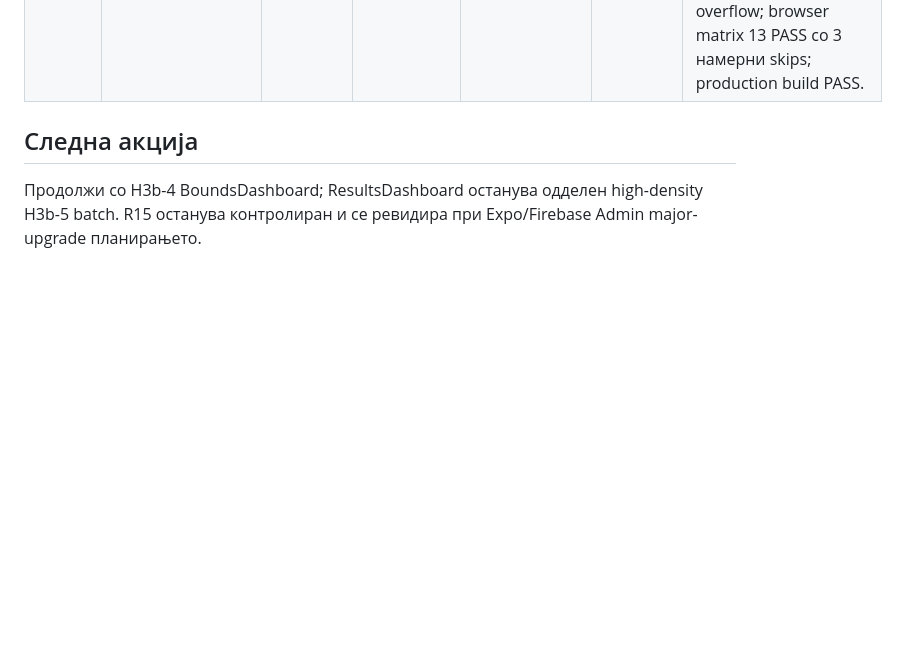
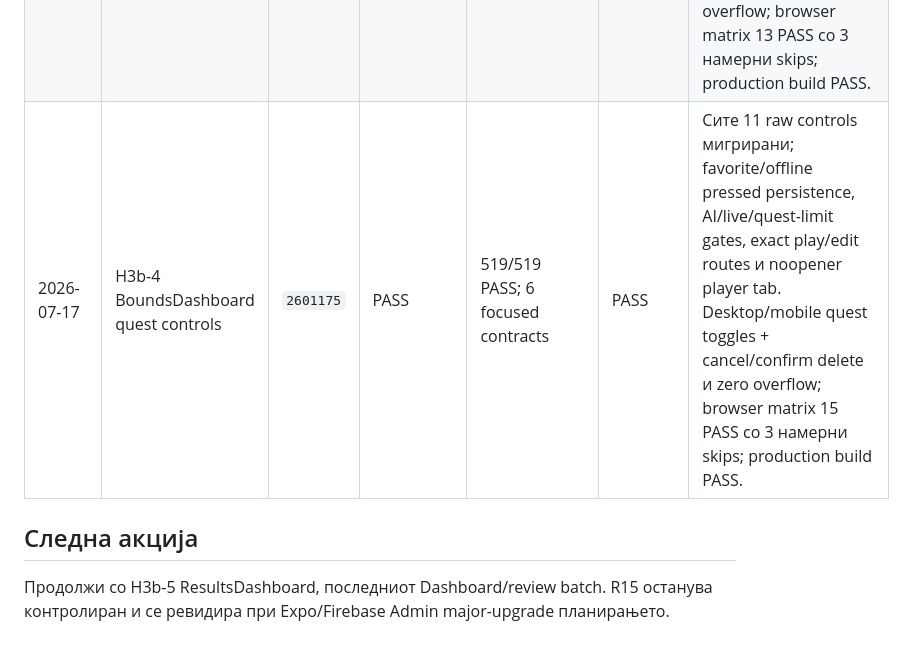
Before and after one commit to igorbogdanoski/ActionBountMKD-Pro, a Markdown page: docs/HARDENING_EXECUTION_LEDGER.md, the part around one of its changes. Drawn GitHub-style; blank space fills up the shorter version.

Commit message:
docs: close h3b bounds dashboard batch

```diff
--- a/docs/HARDENING_EXECUTION_LEDGER.md
+++ b/docs/HARDENING_EXECUTION_LEDGER.md
@@ -181,7 +181,8 @@ Batch-от е затворен само кога:
 | 2026-07-17 | H3b-1 plan usage + submission review controls | `b9e004c` | PASS | 510/510 PASS; 3 focused contracts | PASS | Upgrade routing, enterprise suppression и целосен rubric grading lifecycle; browser matrix 9 PASS со 3 намерни viewport skips; production build PASS. |
 | 2026-07-17 | H3b-2 TemplatesLibrary controls | `122d0a8` | PASS | 513/513 PASS; 3 focused contracts | PASS | Free/Pro gating, template payload, favorite persistence, filtering и accessible toggle state; desktop/mobile submission panel и zero overflow; browser matrix 11 PASS со 3 намерни skips; production build PASS. |
 | 2026-07-17 | H3b-3 ClassGroups controls + safe delete | `370cefc` | PASS | 516/516 PASS; 3 focused contracts | PASS | Сите 8 control patterns мигрирани; group/assignment pressed semantics, create/student persistence и native confirm заменет со Modal. Desktop/mobile create-cancel-delete lifecycle и zero overflow; browser matrix 13 PASS со 3 намерни skips; production build PASS. |
+| 2026-07-17 | H3b-4 BoundsDashboard quest controls | `2601175` | PASS | 519/519 PASS; 6 focused contracts | PASS | Сите 11 raw controls мигрирани; favorite/offline pressed persistence, AI/live/quest-limit gates, exact play/edit routes и noopener player tab. Desktop/mobile quest toggles + cancel/confirm delete и zero overflow; browser matrix 15 PASS со 3 намерни skips; production build PASS. |
 
 ## Следна акција
 
-Продолжи со H3b-4 BoundsDashboard; ResultsDashboard останува одделен high-density H3b-5 batch. R15 останува контролиран и се ревидира при Expo/Firebase Admin major-upgrade планирањето.
+Продолжи со H3b-5 ResultsDashboard, последниот Dashboard/review batch. R15 останува контролиран и се ревидира при Expo/Firebase Admin major-upgrade планирањето.
```
Also changed, not shown: other parts of docs/HARDENING_EXECUTION_LEDGER.md (+1 -1 lines).
